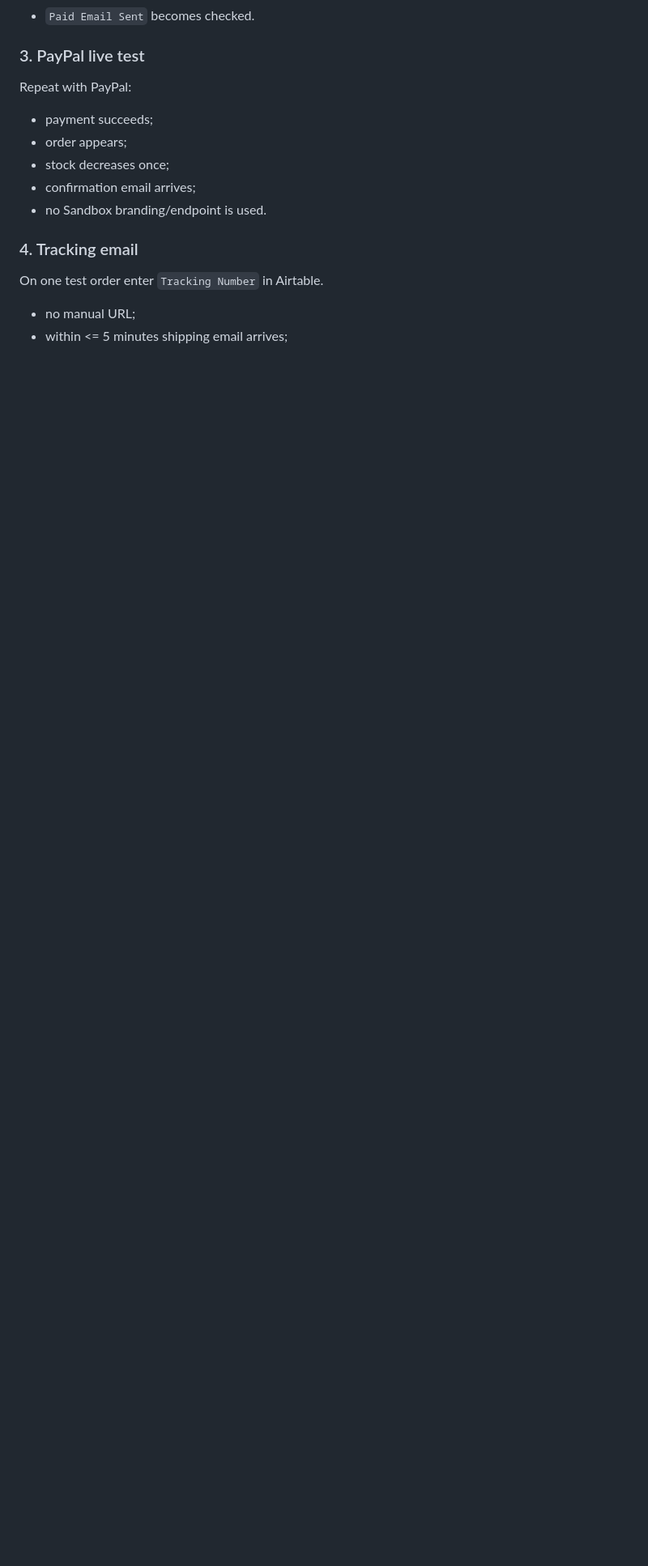
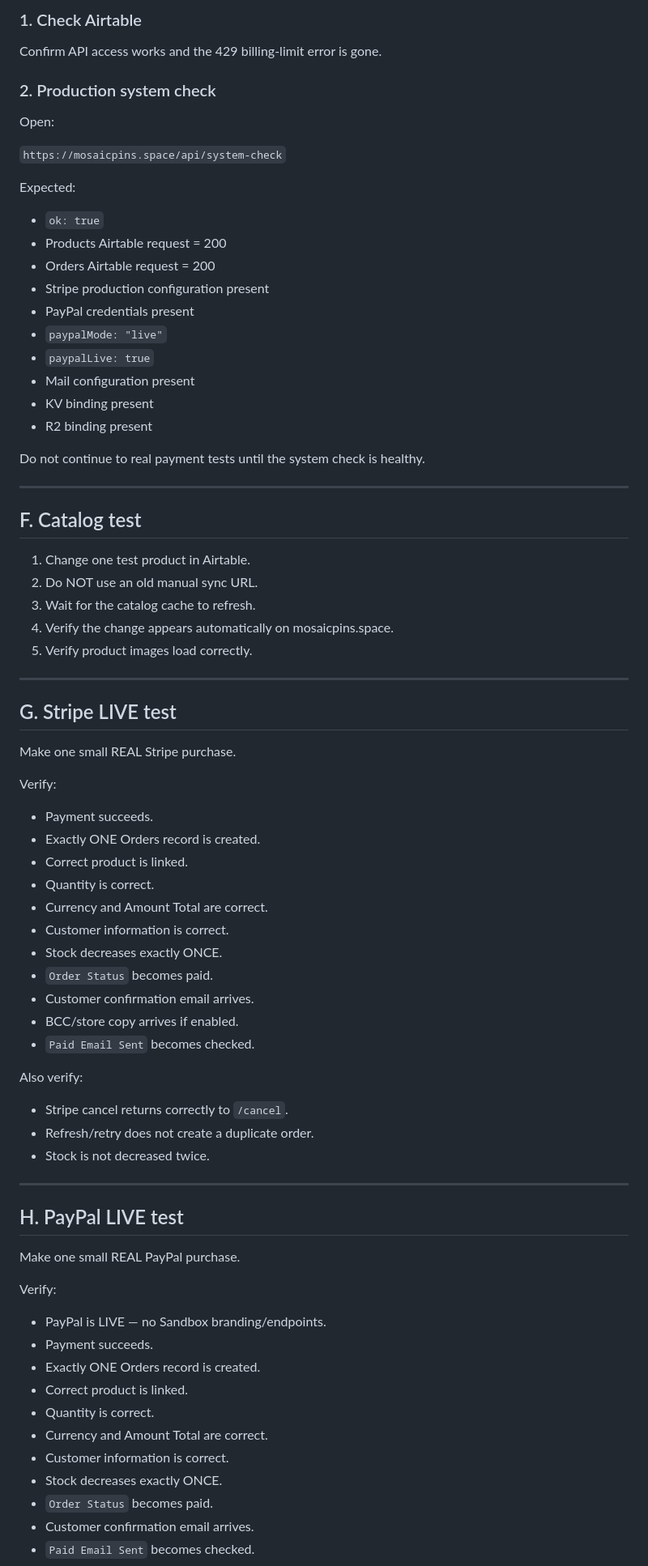
Before and after one commit to vsergunswork-creator/Mosaic-pins, a Markdown page: DEPLOY-TOMORROW.md, the part around one of its changes. Shown at 81% size. Drawn GitHub-style; blank space fills up the shorter version.

```diff
--- a/DEPLOY-TOMORROW.md
+++ b/DEPLOY-TOMORROW.md
@@ -144,14 +216,81 @@ Use a small real purchase:
+### 1. Check Airtable
+
+Confirm API access works and the 429 billing-limit error is gone.
+
+### 2. Production system check
+
+Open:
+
+`https://mosaicpins.space/api/system-check`
+
+Expected:
+
+- `ok: true`
+- Products Airtable request = 200
+- Orders Airtable request = 200
+- Stripe production configuration present
+- PayPal credentials present
+- `paypalMode: "live"`
+- `paypalLive: true`
+- Mail configuration present
+- KV binding present
+- R2 binding present
+
+Do not continue to real payment tests until the system check is healthy.
+
+---
+
+## F. Catalog test
+
+1. Change one test product in Airtable.
+2. Do NOT use an old manual sync URL.
+3. Wait for the catalog cache to refresh.
+4. Verify the change appears automatically on mosaicpins.space.
+5. Verify product images load correctly.
+
+---
+
+## G. Stripe LIVE test
+
+Make one small REAL Stripe purchase.
+
+Verify:
+
+- Payment succeeds.
+- Exactly ONE Orders record is created.
+- Correct product is linked.
+- Quantity is correct.
+- Currency and Amount Total are correct.
+- Customer information is correct.
+- Stock decreases exactly ONCE.
+- `Order Status` becomes paid.
+- Customer confirmation email arrives.
+- BCC/store copy arrives if enabled.
 - `Paid Email Sent` becomes checked.
 
-### 3. PayPal live test
-Repeat with PayPal:
-- payment succeeds;
-- order appears;
-- stock decreases once;
-- confirmation email arrives;
-- no Sandbox branding/endpoint is used.
+Also verify:
 
-### 4. Tracking email
-On one test order enter `Tracking Number` in Airtable.
-- no manual URL;
-- within <= 5 minutes shipping email arrives;
+- Stripe cancel returns correctly to `/cancel`.
+- Refresh/retry does not create a duplicate order.
+- Stock is not decreased twice.
+
+---
+
+## H. PayPal LIVE test
+
+Make one small REAL PayPal purchase.
+
+Verify:
+
+- PayPal is LIVE — no Sandbox branding/endpoints.
+- Payment succeeds.
+- Exactly ONE Orders record is created.
+- Correct product is linked.
+- Quantity is correct.
+- Currency and Amount Total are correct.
+- Customer information is correct.
+- Stock decreases exactly ONCE.
+- `Order Status` becomes paid.
+- Customer confirmation email arrives.
+- `Paid Email Sent` becomes checked.
+
```
Also changed, not shown: other parts of DEPLOY-TOMORROW.md (+251 -75 lines).
